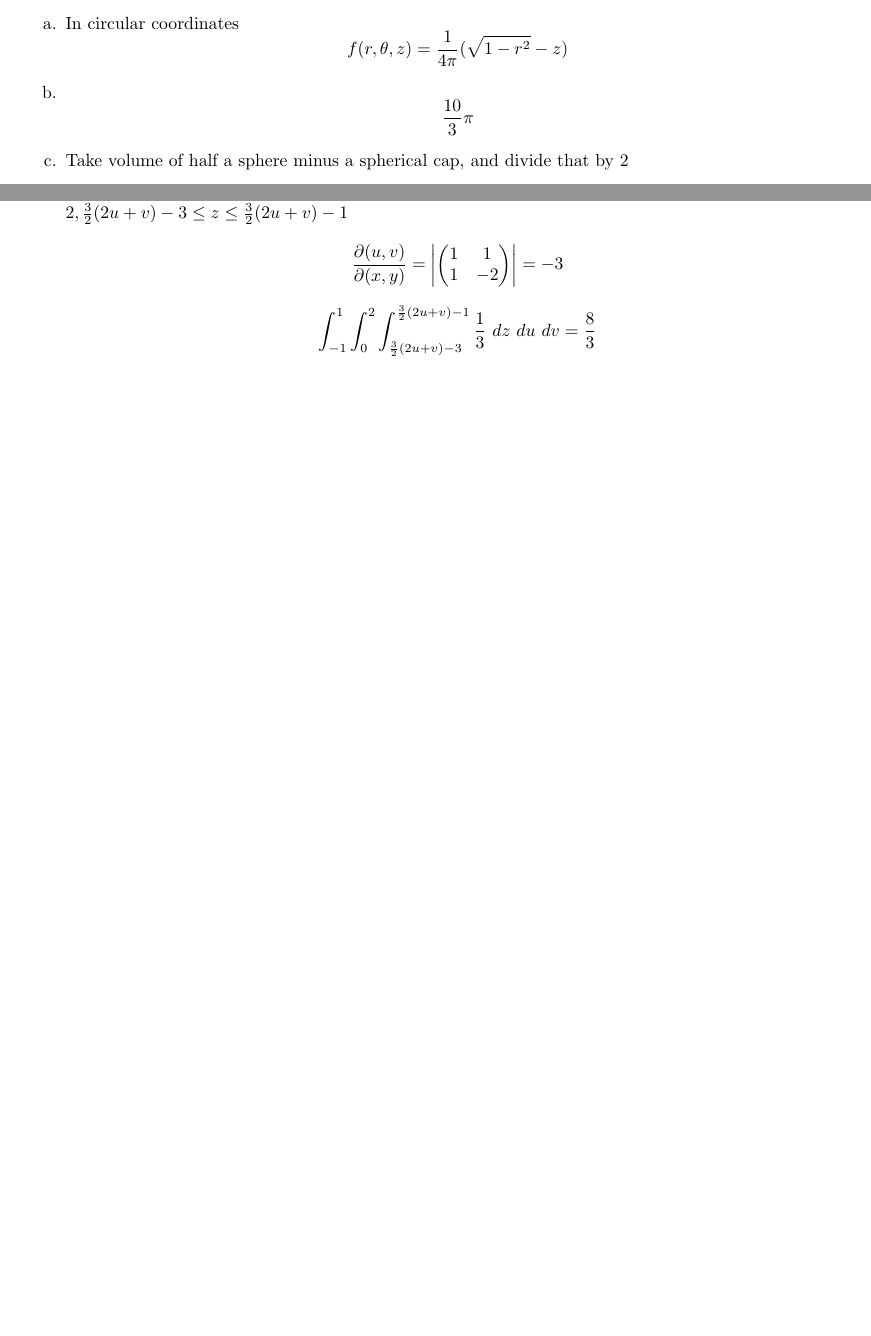
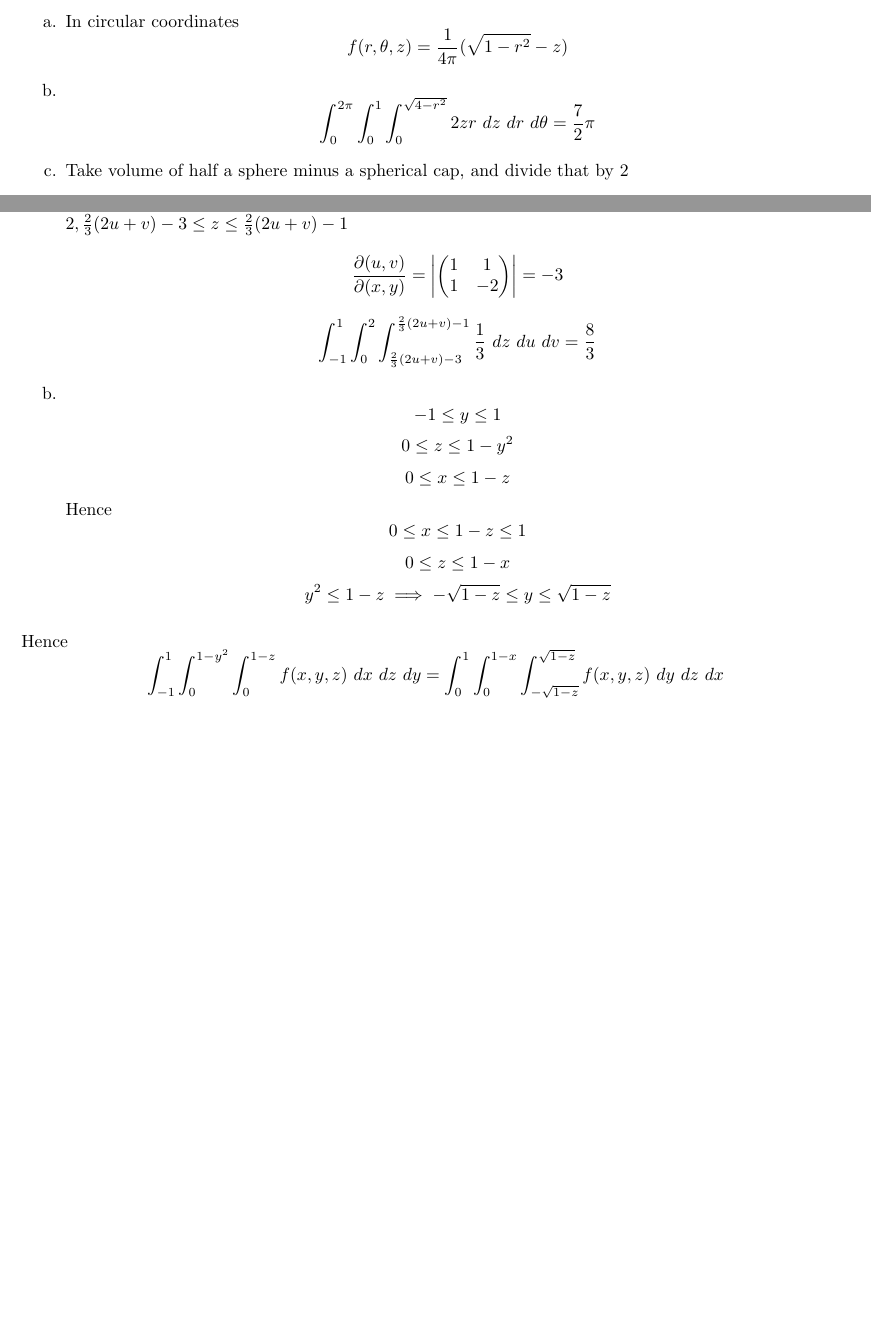
Before and after one commit to mhq199657/NUSMathsocPYPAns, a LaTeX document (MA2104_1819SEM1/MA2104_1819SEM1.tex): two parts of pages 1 and 2 of 2, joined at a grey line, cut so that both start at the same text, the shorter picture padded with empty space. Compiled offline with pdfLaTeX.

Commit message:
fix stuff

```diff
--- a/MA2104_1819SEM1/MA2104_1819SEM1.tex
+++ b/MA2104_1819SEM1/MA2104_1819SEM1.tex
@@ -54,7 +54,7 @@
 In circular coordinates
 \[f(r,\theta,z) = \frac{1}{4\pi} (\sqrt{1-r^2} - z)\]
 \item
-\[\frac{10}{3}\pi\]
+\[\int_0^{2\pi} \int_0^1 \int_0^{\sqrt{4-r^2}} 2zr\ dz\ dr\ d\theta = \frac{7}{2}\pi\]
 \item
 Take volume of half a sphere minus a spherical cap, and divide that by 2
 \[\frac{1}{2}\paren{\frac{1}{2}\frac{4}{3}\pi(2)^3 - \frac{\pi(2-\sqrt{2})^2}{3}(6-(2-\sqrt{2}))}\]
@@ -75,13 +75,24 @@ works
 \subsection*{Q5}
 
 \begin{enumerate}[label=\alph*.]
-\item Change coordinates to $u,v,z$, where $u=x+y, v=x-2y$, then the volume has $-1 \leq v \leq 1, 0 \leq u \leq 2, \frac{3}{2}(2u+v) -3 \leq z \leq \frac{3}{2}(2u+v) -1$
+\item Change coordinates to $u,v,z$, where $u=x+y, v=x-2y$, then the volume has $-1 \leq v \leq 1, 0 \leq u \leq 2, \frac{2}{3}(2u+v) -3 \leq z \leq \frac{2}{3}(2u+v) -1$
 \[\p{(u,v)}{(x,y)} = \abs{\begin{pmatrix}
 1 & 1 \\ 1 & -2
 \end{pmatrix}} = -3\]
 \[
-\int_{-1}^1 \int_0^2 \int_{\frac{3}{2}(2u+v)-3}^{\frac{3}{2}(2u+v) -1} \frac{1}{3}\ dz\ du\ dv = \frac{8}{3}
+\int_{-1}^1 \int_0^2 \int_{\frac{2}{3}(2u+v)-3}^{\frac{2}{3}(2u+v) -1} \frac{1}{3}\ dz\ du\ dv = \frac{8}{3}
 \]
+
+\item
+\[-1 \leq y \leq 1\]
+\[0 \leq z \leq 1-y^2\]
+\[0 \leq x \leq 1-z\]
+Hence
+\[0 \leq x \leq 1-z \leq 1\]
+\[0 \leq z \leq 1-x\]
+\[y^2 \leq 1-z \implies -\sqrt{1-z} \leq y \leq \sqrt{1-z}\]
 \end{enumerate}
+Hence
+\[\int_{-1}^{1} \int_0^{1-y^2} \int_0^{1-z} f(x,y,z)\ dx\ dz\ dy = \int_0^1 \int_0^{1-x} \int_{-\sqrt{1-z}}^{\sqrt{1-z}} f(x,y,z)\ dy\ dz\ dx\]
 
 \end{document}
```
Also changed, not shown: MA2104_1819SEM1/MA2104_1819SEM1.pdf.
